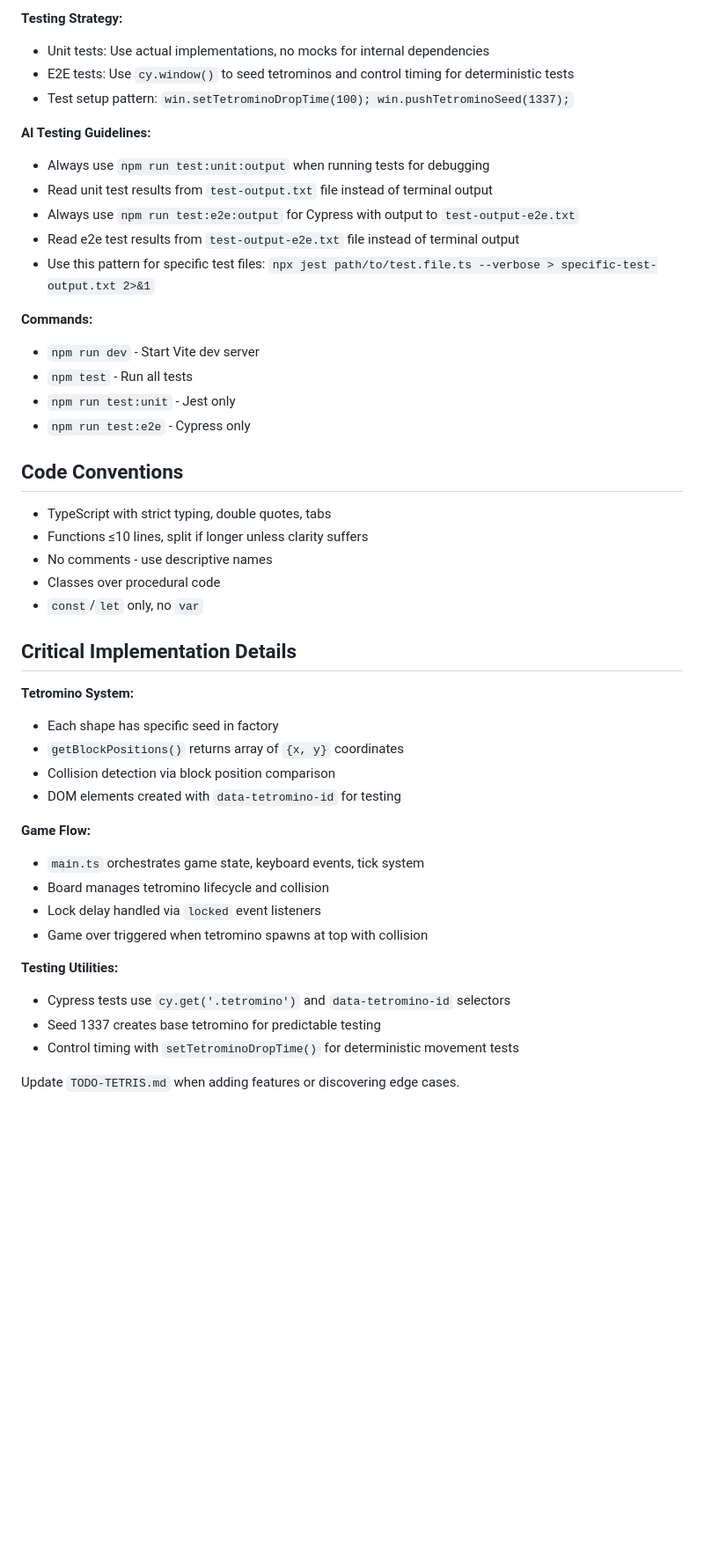
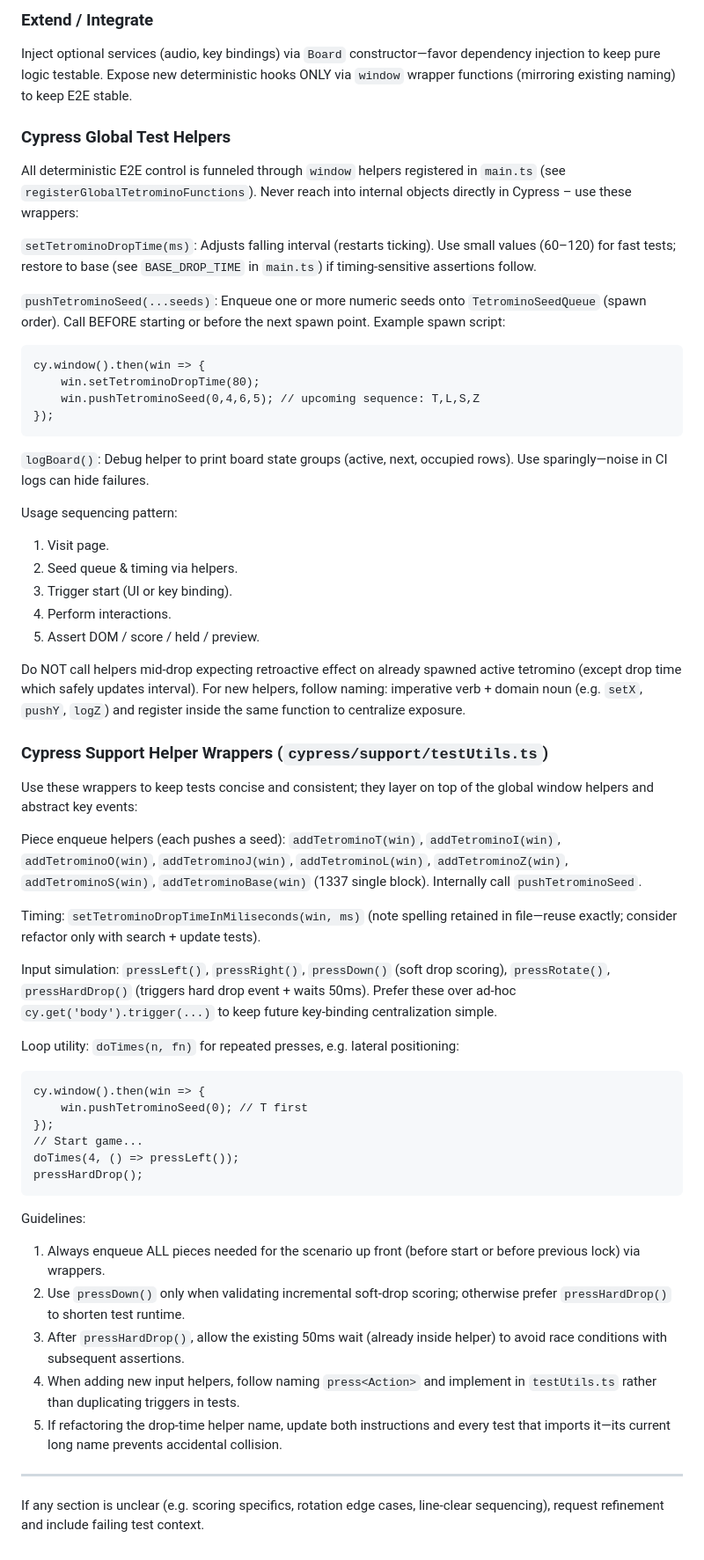
Before and after one commit to PeregrinTooc/tetris, a Markdown page: .github/copilot-instructions.md, the part around the change printed below. Shown: that part at 88% size. Drawn GitHub-style; blank space fills up the shorter version.

Commit message:
update instructions

````diff
--- a/.github/copilot-instructions.md
+++ b/.github/copilot-instructions.md
@@ -29,53 +62,57 @@ This TypeScript/JavaScript Tetris implementation follows strict TDD practices wi
 
-**Testing Strategy:**
+### Extend / Integrate
+Inject optional services (audio, key bindings) via `Board` constructor—favor dependency injection to keep pure logic testable.
+Expose new deterministic hooks ONLY via `window` wrapper functions (mirroring existing naming) to keep E2E stable.
 
-- Unit tests: Use actual implementations, no mocks for internal dependencies
-- E2E tests: Use `cy.window()` to seed tetrominos and control timing for deterministic tests
-- Test setup pattern: `win.setTetrominoDropTime(100); win.pushTetrominoSeed(1337);`
+### Cypress Global Test Helpers
+All deterministic E2E control is funneled through `window` helpers registered in `main.ts` (see `registerGlobalTetrominoFunctions`). Never reach into internal objects directly in Cypress – use these wrappers:
 
-**AI Testing Guidelines:**
+`setTetrominoDropTime(ms)`: Adjusts falling interval (restarts ticking). Use small values (60–120) for fast tests; restore to base (see `BASE_DROP_TIME` in `main.ts`) if timing-sensitive assertions follow.
 
-- Always use `npm run test:unit:output` when running tests for debugging
-- Read unit test results from `test-output.txt` file instead of terminal output
-- Always use `npm run test:e2e:output` for Cypress with output to `test-output-e2e.txt`
-- Read e2e test results from `test-output-e2e.txt` file instead of terminal output
-- Use this pattern for specific test files: `npx jest path/to/test.file.ts --verbose > specific-test-output.txt 2>&1`
+`pushTetrominoSeed(...seeds)`: Enqueue one or more numeric seeds onto `TetrominoSeedQueue` (spawn order). Call BEFORE starting or before the next spawn point. Example spawn script:
+```
+cy.window().then(win => {
+	win.setTetrominoDropTime(80);
+	win.pushTetrominoSeed(0,4,6,5); // upcoming sequence: T,L,S,Z
+});
+```
 
-**Commands:**
+`logBoard()`: Debug helper to print board state groups (active, next, occupied rows). Use sparingly—noise in CI logs can hide failures.
 
-- `npm run dev` - Start Vite dev server
-- `npm test` - Run all tests
-- `npm run test:unit` - Jest only
-- `npm run test:e2e` - Cypress only
+Usage sequencing pattern:
+1. Visit page.
+2. Seed queue & timing via helpers.
+3. Trigger start (UI or key binding).
+4. Perform interactions.
+5. Assert DOM / score / held / preview.
 
-## Code Conventions
+Do NOT call helpers mid-drop expecting retroactive effect on already spawned active tetromino (except drop time which safely updates interval). For new helpers, follow naming: imperative verb + domain noun (e.g. `setX`, `pushY`, `logZ`) and register inside the same function to centralize exposure.
 
-- TypeScript with strict typing, double quotes, tabs
-- Functions ≤10 lines, split if longer unless clarity suffers
-- No comments - use descriptive names
-- Classes over procedural code
-- `const`/`let` only, no `var`
+### Cypress Support Helper Wrappers (`cypress/support/testUtils.ts`)
+Use these wrappers to keep tests concise and consistent; they layer on top of the global window helpers and abstract key events:
 
-## Critical Implementation Details
+Piece enqueue helpers (each pushes a seed): `addTetrominoT(win)`, `addTetrominoI(win)`, `addTetrominoO(win)`, `addTetrominoJ(win)`, `addTetrominoL(win)`, `addTetrominoZ(win)`, `addTetrominoS(win)`, `addTetrominoBase(win)` (1337 single block). Internally call `pushTetrominoSeed`.
 
-**Tetromino System:**
+Timing: `setTetrominoDropTimeInMiliseconds(win, ms)` (note spelling retained in file—reuse exactly; consider refactor only with search + update tests).
 
-- Each shape has specific seed in factory
-- `getBlockPositions()` returns array of `{x, y}` coordinates
-- Collision detection via block position comparison
-- DOM elements created with `data-tetromino-id` for testing
+Input simulation: `pressLeft()`, `pressRight()`, `pressDown()` (soft drop scoring), `pressRotate()`, `pressHardDrop()` (triggers hard drop event + waits 50ms). Prefer these over ad‑hoc `cy.get('body').trigger(...)` to keep future key-binding centralization simple.
 
-**Game Flow:**
+Loop utility: `doTimes(n, fn)` for repeated presses, e.g. lateral positioning:
+```
+cy.window().then(win => {
+	win.pushTetrominoSeed(0); // T first
+});
+// Start game...
+doTimes(4, () => pressLeft());
+pressHardDrop();
+```
 
-- `main.ts` orchestrates game state, keyboard events, tick system
-- Board manages tetromino lifecycle and collision
-- Lock delay handled via `locked` event listeners
-- Game over triggered when tetromino spawns at top with collision
+Guidelines:
+1. Always enqueue ALL pieces needed for the scenario up front (before start or before previous lock) via wrappers.
+2. Use `pressDown()` only when validating incremental soft-drop scoring; otherwise prefer `pressHardDrop()` to shorten test runtime.
+3. After `pressHardDrop()`, allow the existing 50ms wait (already inside helper) to avoid race conditions with subsequent assertions.
+4. When adding new input helpers, follow naming `press<Action>` and implement in `testUtils.ts` rather than duplicating triggers in tests.
+5. If refactoring the drop-time helper name, update both instructions and every test that imports it—its current long name prevents accidental collision.
 
-**Testing Utilities:**
-
-- Cypress tests use `cy.get('.tetromino')` and `data-tetromino-id` selectors
-- Seed 1337 creates base tetromino for predictable testing
-- Control timing with `setTetrominoDropTime()` for deterministic movement tests
-
-Update `TODO-TETRIS.md` when adding features or discovering edge cases.
+---
+If any section is unclear (e.g. scoring specifics, rotation edge cases, line-clear sequencing), request refinement and include failing test context.
````
Also changed, not shown: other parts of .github/copilot-instructions.md (+52 -19 lines).
